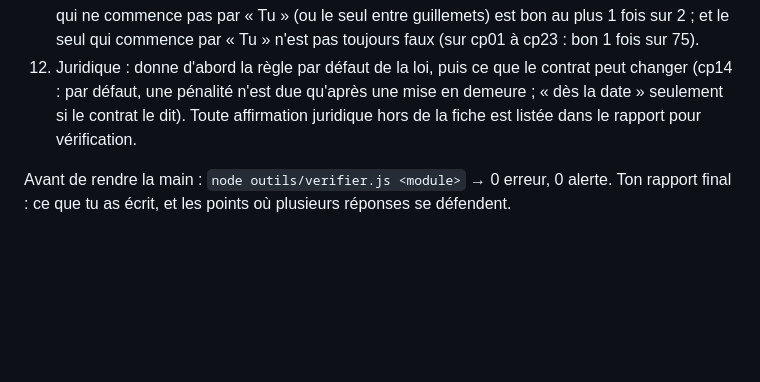
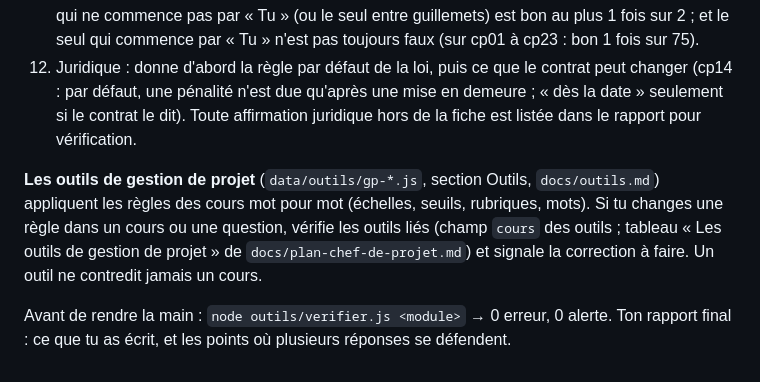
Before and after one commit to teracha/LearnSQL, a Markdown page: .claude/agents/expert-chef-projet.md, the part around the change. Rendered like a GitHub page; blank space fills up the shorter version.

```diff
--- a/.claude/agents/expert-chef-projet.md
+++ b/.claude/agents/expert-chef-projet.md
@@ -29,5 +29,10 @@ Règles :
     Pas de marque réservée à la bonne réponse non plus, même de ponctuation : le point-virgule (« X ; Y ») apparaît aussi dans des choix faux (cp23 : « le seul choix avec un point-virgule » était bon 10 fois sur 10). Contrôle : quand un seul choix porte la marque, il est bon au plus 1 fois sur 2. Même chose pour la forme : le seul choix qui ne commence pas par « Tu » (ou le seul entre guillemets) est bon au plus 1 fois sur 2 ; et le seul qui commence par « Tu » n'est pas toujours faux (sur cp01 à cp23 : bon 1 fois sur 75).
 12. Juridique : donne d'abord la règle par défaut de la loi, puis ce que le contrat peut changer (cp14 : par défaut, une pénalité n'est due qu'après une mise en demeure ; « dès la date » seulement si le contrat le dit). Toute affirmation juridique hors de la fiche est listée dans le rapport pour vérification.
 
+**Les outils de gestion de projet** (`data/outils/gp-*.js`, section Outils, `docs/outils.md`) appliquent les règles des
+cours mot pour mot (échelles, seuils, rubriques, mots). Si tu changes une règle dans un cours ou une question, vérifie les
+outils liés (champ `cours` des outils ; tableau « Les outils de gestion de projet » de `docs/plan-chef-de-projet.md`) et
+signale la correction à faire. Un outil ne contredit jamais un cours.
+
 Avant de rendre la main : `node outils/verifier.js <module>` → 0 erreur, 0 alerte.
 Ton rapport final : ce que tu as écrit, et les points où plusieurs réponses se défendent.
```
Also changed, not shown: docs/plan-chef-de-projet.md (+21 -0 lines).
